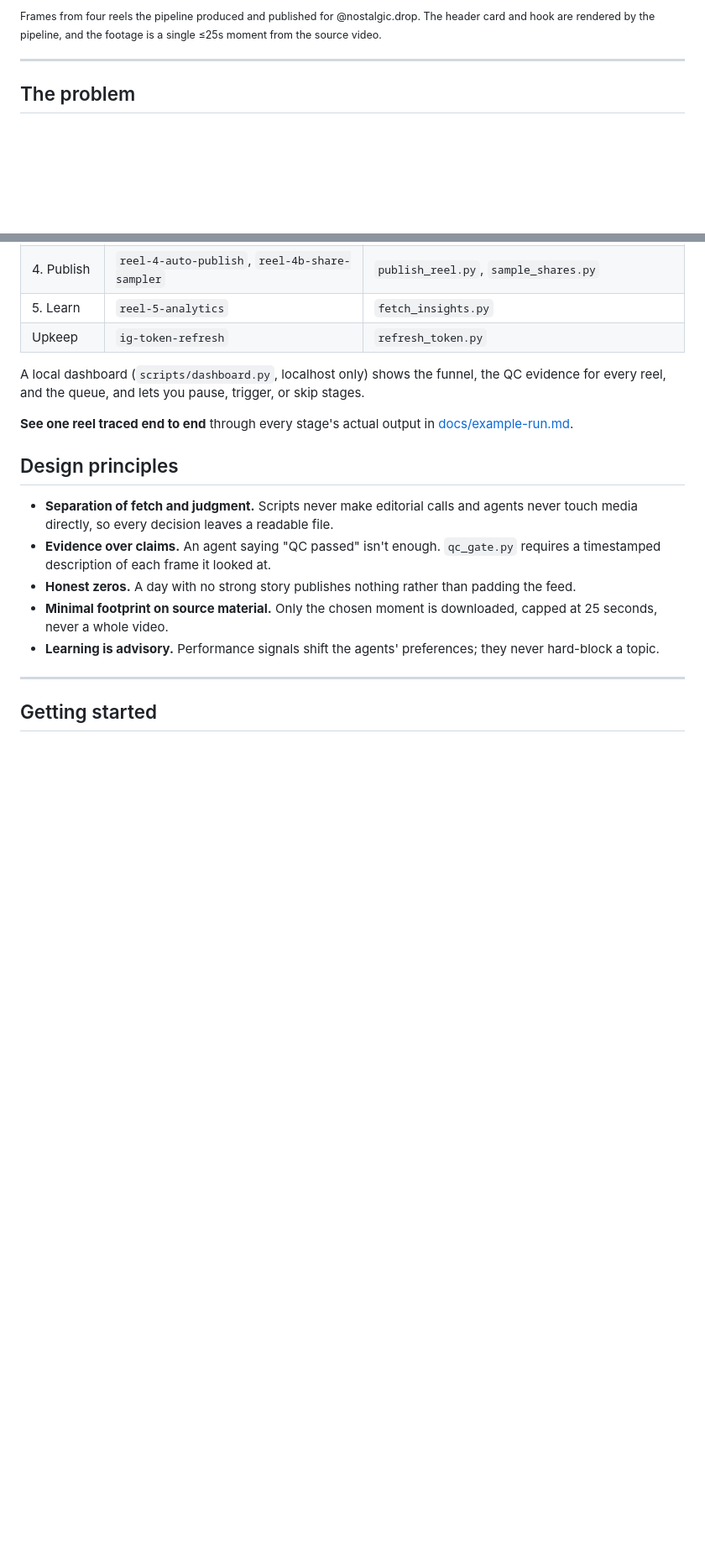
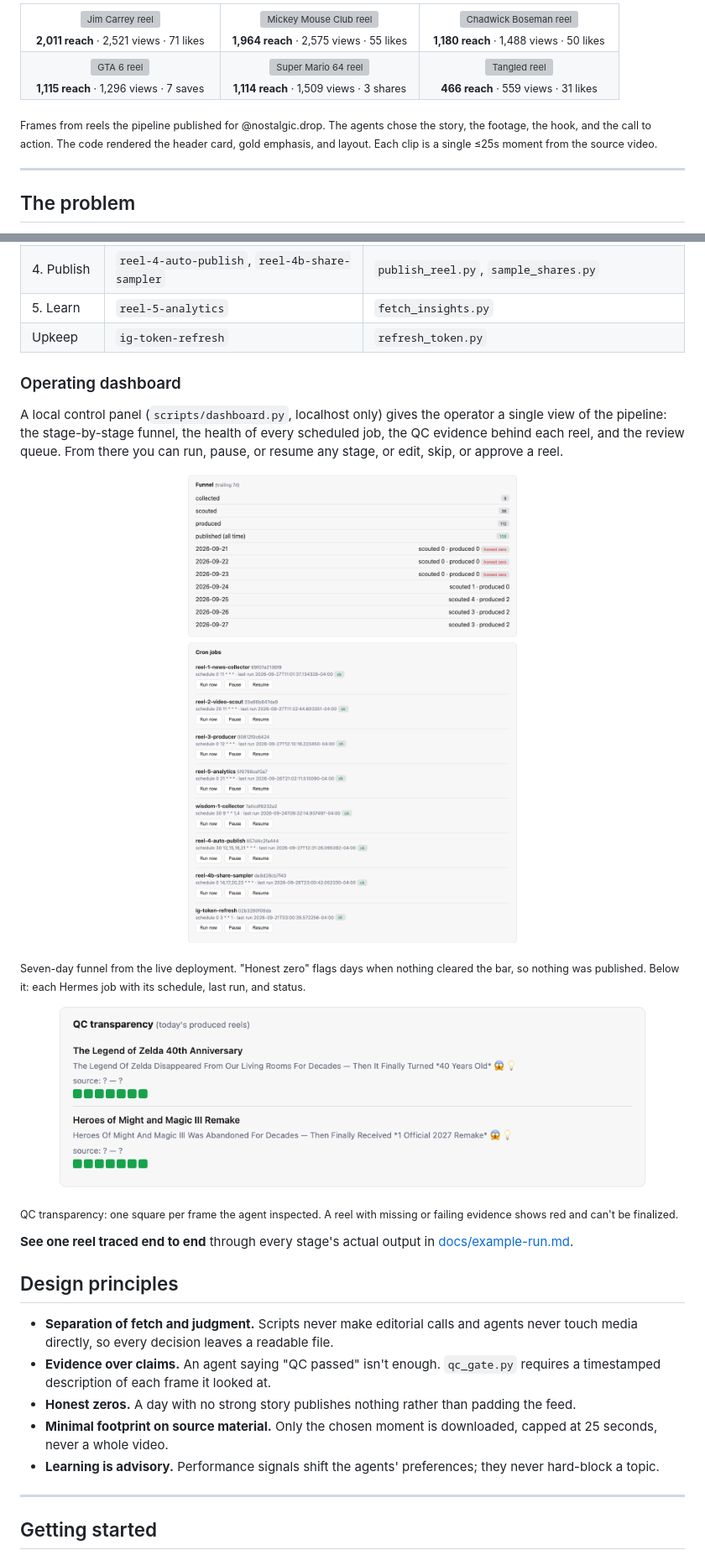
Before and after one commit to eddylam2024/media-pipeline, a Markdown page: README.md, 2 parts joined by grey strips. Shown at 84% size. Rendered like a GitHub page; pictures changed too: docs/screenshots/dashboard-pipeline.png (added), docs/screenshots/dashboard-qc.png (added); blank space fills up the shorter version; grey boxes are pictures that could not be loaded.

Commit message:
Add reel gallery and dashboard screenshots to README

```diff
--- a/README.md
+++ b/README.md
@@ -9,7 +9,21 @@ Built on [Hermes Agent](https://github.com/NousResearch/hermes-agent) by
 
-<sub>Frames from four reels the pipeline produced and published for
-@nostalgic.drop. The header card and hook are rendered by the pipeline, and the
-footage is a single ≤25s moment from the source video.</sub>
+<table>
+  <tr>
+    <td align="center" width="33%"><img src="docs/screenshots/reel-jim-carrey-10m-check.jpg" alt="Jim Carrey reel" width="240"><br><sub><b>2,011 reach</b> · 2,521 views · 71 likes</sub></td>
+    <td align="center" width="33%"><img src="docs/screenshots/reel-mickey-mouse-club.jpg" alt="Mickey Mouse Club reel" width="240"><br><sub><b>1,964 reach</b> · 2,575 views · 55 likes</sub></td>
+    <td align="center" width="33%"><img src="docs/screenshots/reel-chadwick-boseman-howard-commencement-speech.jpg" alt="Chadwick Boseman reel" width="240"><br><sub><b>1,180 reach</b> · 1,488 views · 50 likes</sub></td>
+  </tr>
+  <tr>
+    <td align="center"><img src="docs/screenshots/reel-gta6-ps5-controllers.jpg" alt="GTA 6 reel" width="240"><br><sub><b>1,115 reach</b> · 1,296 views · 7 saves</sub></td>
+    <td align="center"><img src="docs/screenshots/reel-mario64-wingcap.jpg" alt="Super Mario 64 reel" width="240"><br><sub><b>1,114 reach</b> · 1,509 views · 3 shares</sub></td>
+    <td align="center"><img src="docs/screenshots/reel-tangled-live-action.jpg" alt="Tangled reel" width="240"><br><sub><b>466 reach</b> · 559 views · 31 likes</sub></td>
+  </tr>
+</table>
+
+<sub>Frames from reels the pipeline published for @nostalgic.drop. The agents
+chose the story, the footage, the hook, and the call to action. The code
+rendered the header card, gold emphasis, and layout. Each clip is a single
+≤25s moment from the source video.</sub>
 
 ---
 
@@ -84,9 +98,28 @@ better. That structure is now written into the producer's rules.
 | 5. Learn | `reel-5-analytics` | `fetch_insights.py` |
 | Upkeep | `ig-token-refresh` | `refresh_token.py` |
 
-A local dashboard (`scripts/dashboard.py`, localhost only) shows the funnel,
-the QC evidence for every reel, and the queue, and lets you pause, trigger, or
-skip stages.
+### Operating dashboard
+
+A local control panel (`scripts/dashboard.py`, localhost only) gives the
+operator a single view of the pipeline: the stage-by-stage funnel, the health
+of every scheduled job, the QC evidence behind each reel, and the review
+queue. From there you can run, pause, or resume any stage, or edit, skip, or
+approve a reel.
+
+<p align="center">
+  <img src="docs/screenshots/dashboard-pipeline.png" alt="Dashboard: 7-day funnel and scheduled job health" width="720">
+</p>
+
+<sub>Seven-day funnel from the live deployment. "Honest zero" flags days when
+nothing cleared the bar, so nothing was published. Below it: each Hermes job
+with its schedule, last run, and status.</sub>
+
+<p align="center">
+  <img src="docs/screenshots/dashboard-qc.png" alt="Dashboard: QC transparency timeline" width="720">
+</p>
+
+<sub>QC transparency: one square per frame the agent inspected. A reel with
+missing or failing evidence shows red and can't be finalized.</sub>
 
 **See one reel traced end to end** through every stage's actual output in
 [docs/example-run.md](docs/example-run.md).
```
Also changed, not shown: other parts of README.md (+1 -1 lines).
